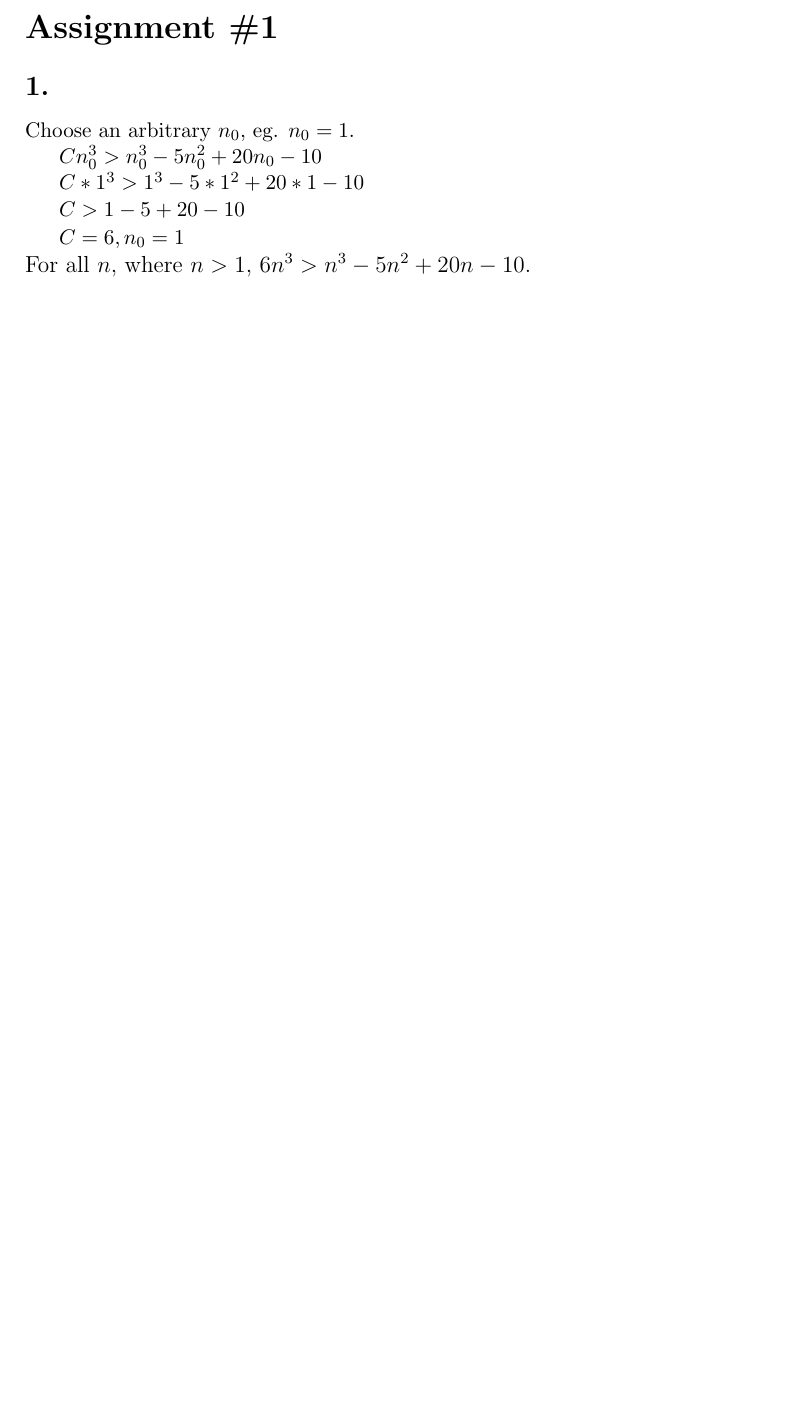
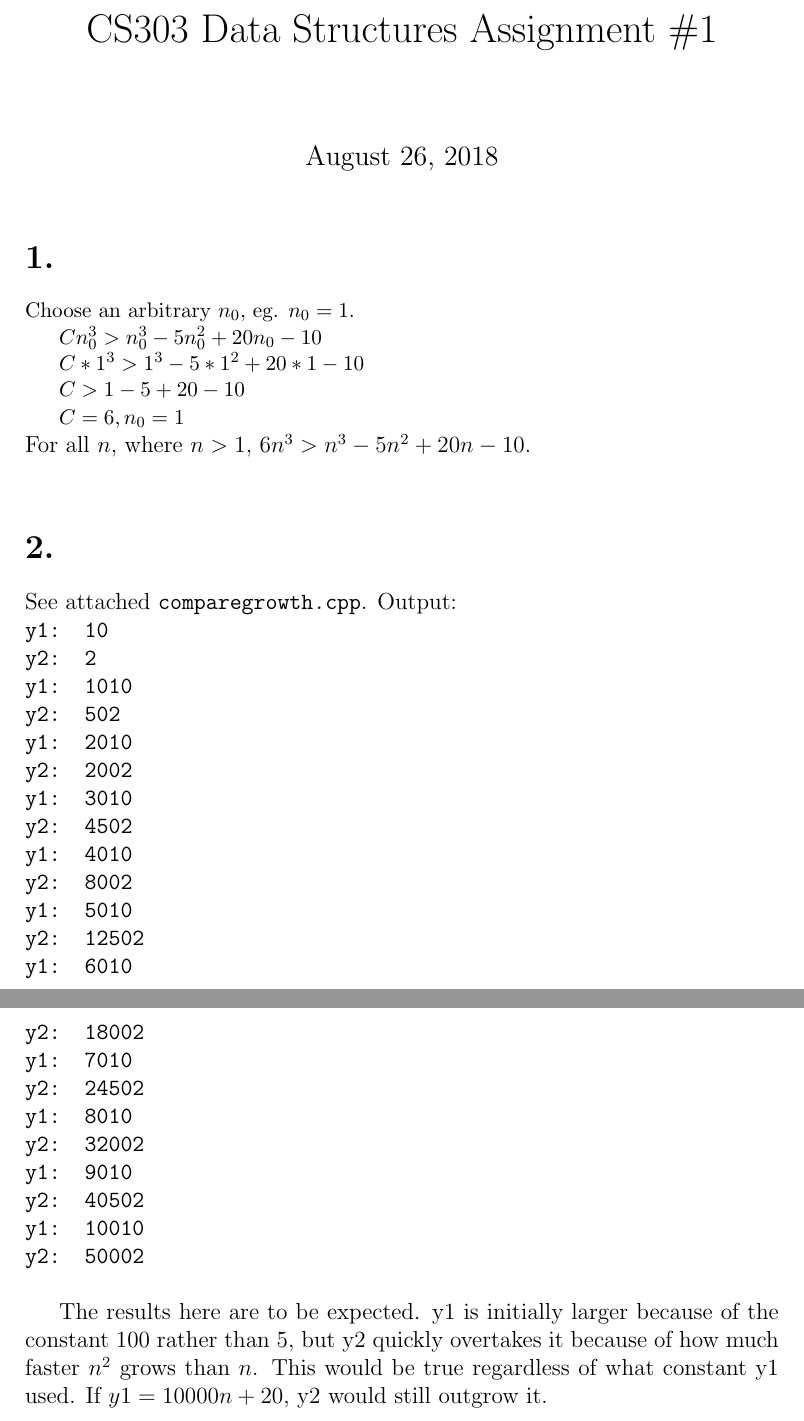
Before and after one commit to AlicesReflexion/cs303, a LaTeX document (asgmt1/submission.tex): part of the page before the commit and two parts of pages 1 and 2 of 2 after it, the two joined at a grey line, cut at the place of the change, the shorter picture padded with empty space. Compiled offline with pdfLaTeX.

Commit message:
add section 2, minor cleanup

```diff
--- a/asgmt1/submission.tex
+++ b/asgmt1/submission.tex
@@ -1,10 +1,11 @@
 \documentclass[12pt]{article}
 \usepackage{mathtools}
+\title{CS303 Data Structures Assignment \#1}
 \begin{document}
 
-\section*{Assignment \#1}
+\maketitle
 
-\subsection*{1.}
+\section*{1.}
 {\small
 Choose an arbitrary \(n_0\), eg. \(n_0=1\).
 
@@ -16,5 +17,36 @@ Choose an arbitrary \(n_0\), eg. \(n_0=1\).
 
 \(C=6, n_0=1\)\\
 }
-For all \(n\), where \(n>1\), \(6n^3>n^3-5n^2+20n-10\).
+For all \(n\), where \(n>1\), \(6n^3>n^3-5n^2+20n-10\).\\
+
+\section*{2.}
+See attached \texttt{comparegrowth.cpp}. Output:\\
+\texttt{
+y1: 10\\
+y2: 2\\
+y1: 1010\\
+y2: 502\\
+y1: 2010\\
+y2: 2002\\
+y1: 3010\\
+y2: 4502\\
+y1: 4010\\
+y2: 8002\\
+y1: 5010\\
+y2: 12502\\
+y1: 6010\\
+y2: 18002\\
+y1: 7010\\
+y2: 24502\\
+y1: 8010\\
+y2: 32002\\
+y1: 9010\\
+y2: 40502\\
+y1: 10010\\
+y2: 50002\\
+}
+
+The results here are to be expected. y1 is initially larger because of the constant 100 rather than 5, but y2 quickly overtakes it because of how much faster \(n^2\) grows than \(n\). This would be true regardless of what constant y1 used. If \(y1=10000n +20\), y2 would still outgrow it.\\
+
+
 \end{document}
```
Also changed, not shown: asgmt1/submission.pdf, 1 other file.
